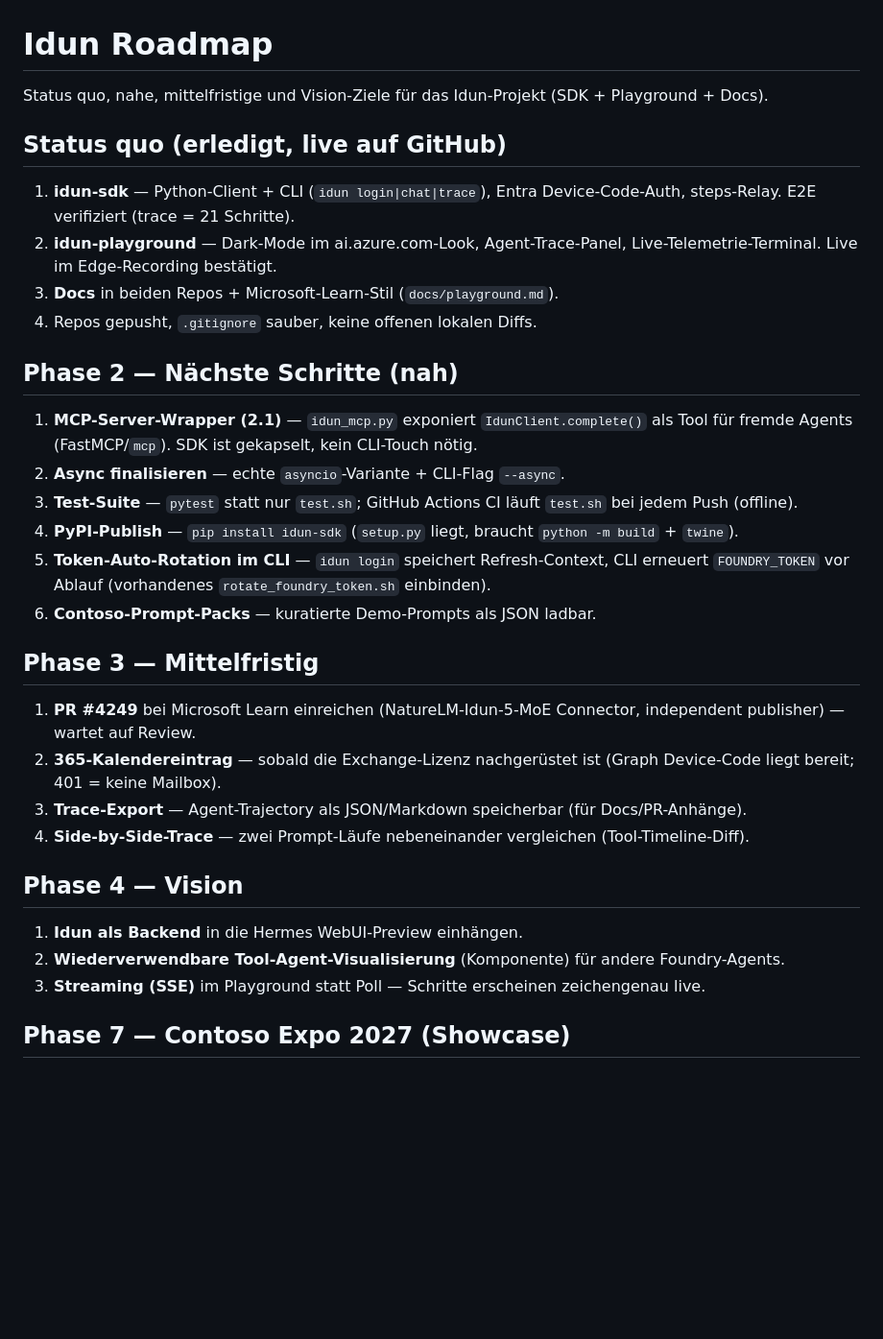
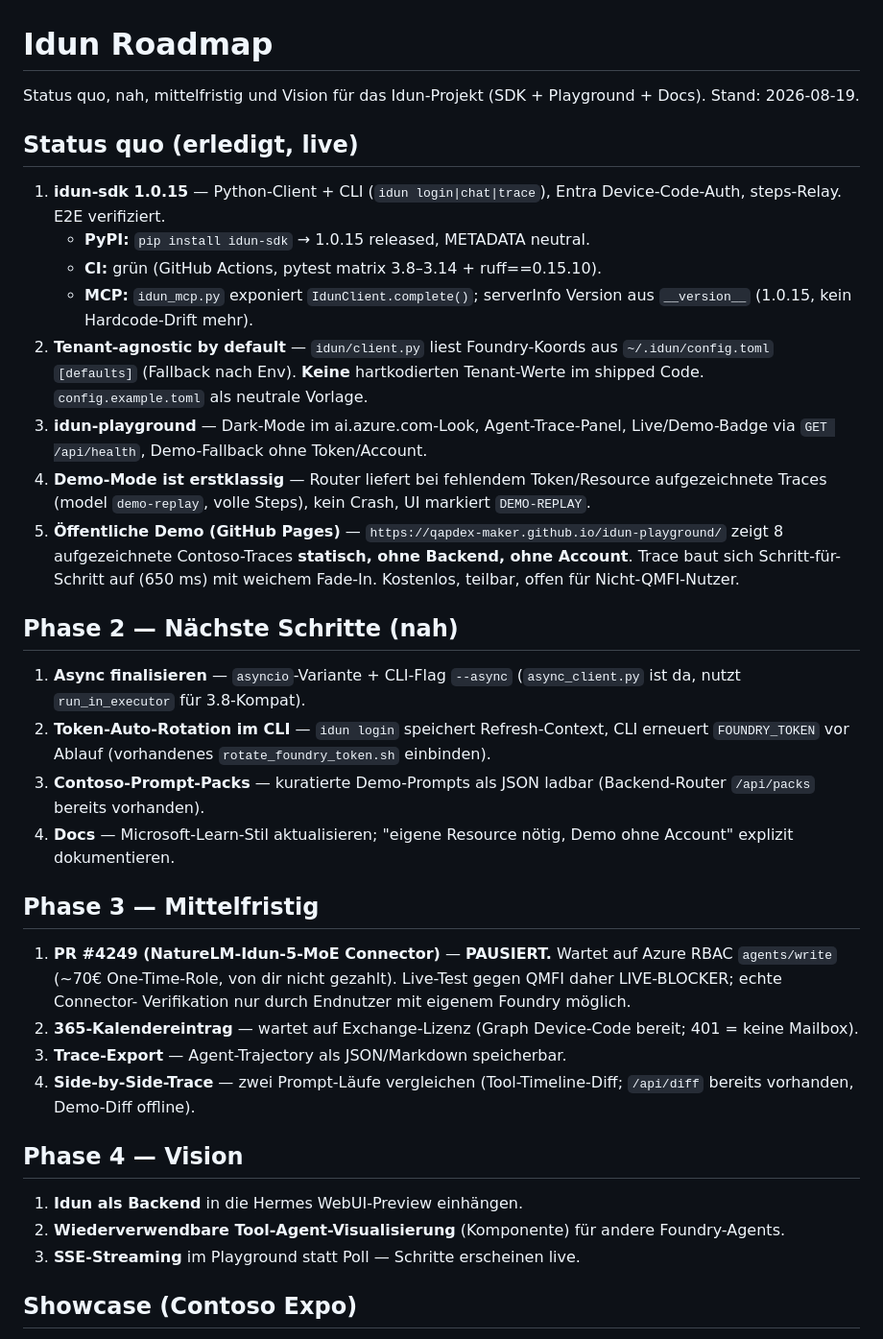
Before and after one commit to qapdex-maker/idun-playground, a Markdown page: ROADMAP.md, the part around one of its changes. Shown at 96% size. GitHub-like rendering; blank space fills up the shorter version.

Commit message:
Roadmap: sync to 2026-08-19 state (PyPI/CI/MCP/demo/Pages done, connector paused)

```diff
--- a/ROADMAP.md
+++ b/ROADMAP.md
@@ -1,50 +1,59 @@
 # Idun Roadmap
 
-Status quo, nahe, mittelfristige und Vision-Ziele für das Idun-Projekt
-(SDK + Playground + Docs).
+Status quo, nah, mittelfristig und Vision für das Idun-Projekt
+(SDK + Playground + Docs). Stand: 2026-08-19.
 
-## Status quo (erledigt, live auf GitHub)
+## Status quo (erledigt, live)
 
-1. **idun-sdk** — Python-Client + CLI (`idun login|chat|trace`), Entra
-   Device-Code-Auth, steps-Relay. E2E verifiziert (trace = 21 Schritte).
-2. **idun-playground** — Dark-Mode im ai.azure.com-Look, Agent-Trace-Panel,
-   Live-Telemetrie-Terminal. Live im Edge-Recording bestätigt.
-3. **Docs** in beiden Repos + Microsoft-Learn-Stil (`docs/playground.md`).
-4. Repos gepusht, `.gitignore` sauber, keine offenen lokalen Diffs.
+1. **idun-sdk 1.0.15** — Python-Client + CLI (`idun login|chat|trace`),
+   Entra Device-Code-Auth, steps-Relay. E2E verifiziert.
+   - **PyPI:** `pip install idun-sdk` → 1.0.15 released, METADATA neutral.
+   - **CI:** grün (GitHub Actions, pytest matrix 3.8–3.14 + ruff==0.15.10).
+   - **MCP:** `idun_mcp.py` exponiert `IdunClient.complete()`; serverInfo
+     Version aus `__version__` (1.0.15, kein Hardcode-Drift mehr).
+2. **Tenant-agnostic by default** — `idun/client.py` liest Foundry-Koords aus
+   `~/.idun/config.toml` `[defaults]` (Fallback nach Env). **Keine** hartkodierten
+   Tenant-Werte im shipped Code. `config.example.toml` als neutrale Vorlage.
+3. **idun-playground** — Dark-Mode im ai.azure.com-Look, Agent-Trace-Panel,
+   Live/Demo-Badge via `GET /api/health`, Demo-Fallback ohne Token/Account.
+4. **Demo-Mode ist erstklassig** — Router liefert bei fehlendem
+   Token/Resource aufgezeichnete Traces (model `demo-replay`, volle Steps),
+   kein Crash, UI markiert `DEMO-REPLAY`.
+5. **Öffentliche Demo (GitHub Pages)** — `https://qapdex-maker.github.io/idun-playground/`
+   zeigt 8 aufgezeichnete Contoso-Traces **statisch, ohne Backend, ohne Account**.
+   Trace baut sich Schritt-für-Schritt auf (650 ms) mit weichem Fade-In.
+   Kostenlos, teilbar, offen für Nicht-QMFI-Nutzer.
 
 ## Phase 2 — Nächste Schritte (nah)
 
-1. **MCP-Server-Wrapper (2.1)** — `idun_mcp.py` exponiert
-   `IdunClient.complete()` als Tool für fremde Agents (FastMCP/`mcp`).
-   SDK ist gekapselt, kein CLI-Touch nötig.
-2. **Async finalisieren** — echte `asyncio`-Variante + CLI-Flag `--async`.
-3. **Test-Suite** — `pytest` statt nur `test.sh`; GitHub Actions CI läuft
-   `test.sh` bei jedem Push (offline).
-4. **PyPI-Publish** — `pip install idun-sdk` (`setup.py` liegt, braucht
-   `python -m build` + `twine`).
-5. **Token-Auto-Rotation im CLI** — `idun login` speichert Refresh-Context,
+1. **Async finalisieren** — `asyncio`-Variante + CLI-Flag `--async`
+   (`async_client.py` ist da, nutzt `run_in_executor` für 3.8-Kompat).
+2. **Token-Auto-Rotation im CLI** — `idun login` speichert Refresh-Context,
    CLI erneuert `FOUNDRY_TOKEN` vor Ablauf (vorhandenes
    `rotate_foundry_token.sh` einbinden).
-6. **Contoso-Prompt-Packs** — kuratierte Demo-Prompts als JSON ladbar.
+3. **Contoso-Prompt-Packs** — kuratierte Demo-Prompts als JSON ladbar
+   (Backend-Router `/api/packs` bereits vorhanden).
+4. **Docs** — Microsoft-Learn-Stil aktualisieren; "eigene Resource nötig,
+   Demo ohne Account" explizit dokumentieren.
 
 ## Phase 3 — Mittelfristig
 
-1. **PR #4249** bei Microsoft Learn einreichen (NatureLM-Idun-5-MoE Connector,
-   independent publisher) — wartet auf Review.
-2. **365-Kalendereintrag** — sobald die Exchange-Lizenz nachgerüstet ist
-   (Graph Device-Code liegt bereit; 401 = keine Mailbox).
-3. **Trace-Export** — Agent-Trajectory als JSON/Markdown speicherbar
-   (für Docs/PR-Anhänge).
-4. **Side-by-Side-Trace** — zwei Prompt-Läufe nebeneinander vergleichen
-   (Tool-Timeline-Diff).
+1. **PR #4249 (NatureLM-Idun-5-MoE Connector)** — **PAUSIERT.**
+   Wartet auf Azure RBAC `agents/write` (~70€ One-Time-Role, von dir nicht
+   gezahlt). Live-Test gegen QMFI daher LIVE-BLOCKER; echte Connector-
+   Verifikation nur durch Endnutzer mit eigenem Foundry möglich.
+2. **365-Kalendereintrag** — wartet auf Exchange-Lizenz (Graph Device-Code
+   bereit; 401 = keine Mailbox).
+3. **Trace-Export** — Agent-Trajectory als JSON/Markdown speicherbar.
+4. **Side-by-Side-Trace** — zwei Prompt-Läufe vergleichen (Tool-Timeline-Diff;
+   `/api/diff` bereits vorhanden, Demo-Diff offline).
 
 ## Phase 4 — Vision
 
 1. **Idun als Backend** in die Hermes WebUI-Preview einhängen.
 2. **Wiederverwendbare Tool-Agent-Visualisierung** (Komponente) für andere
    Foundry-Agents.
-3. **Streaming (SSE)** im Playground statt Poll — Schritte erscheinen
-   zeichengenau live.
+3. **SSE-Streaming** im Playground statt Poll — Schritte erscheinen live.
 
-## Phase 7 — Contoso Expo 2027 (Showcase)
+## Showcase (Contoso Expo)
 
```
Also changed, not shown: other parts of ROADMAP.md (+12 -42 lines).
